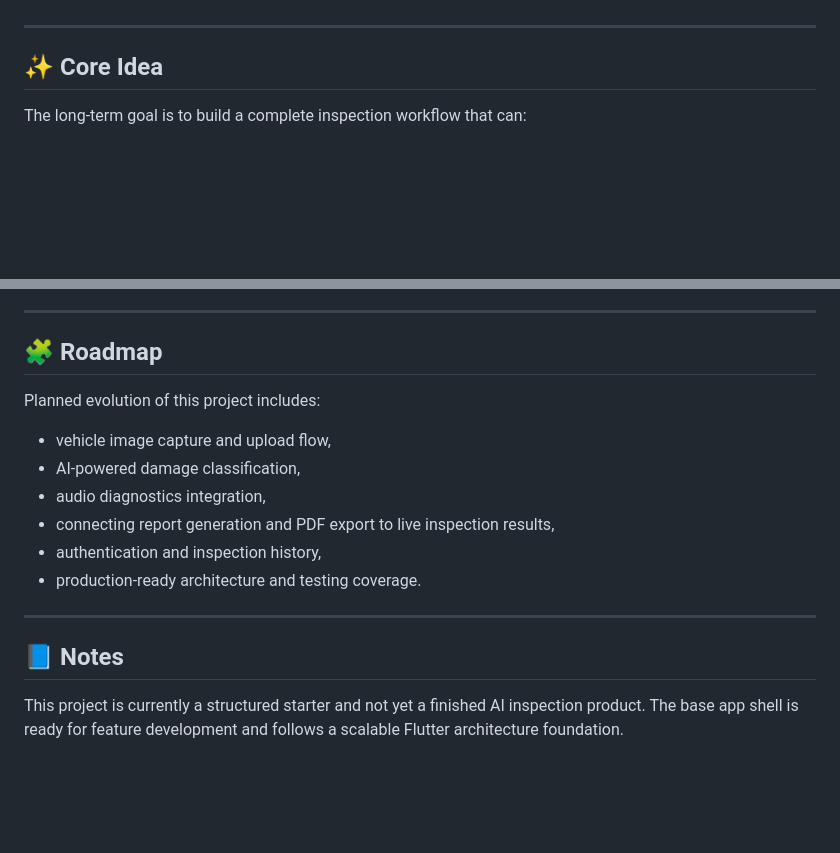
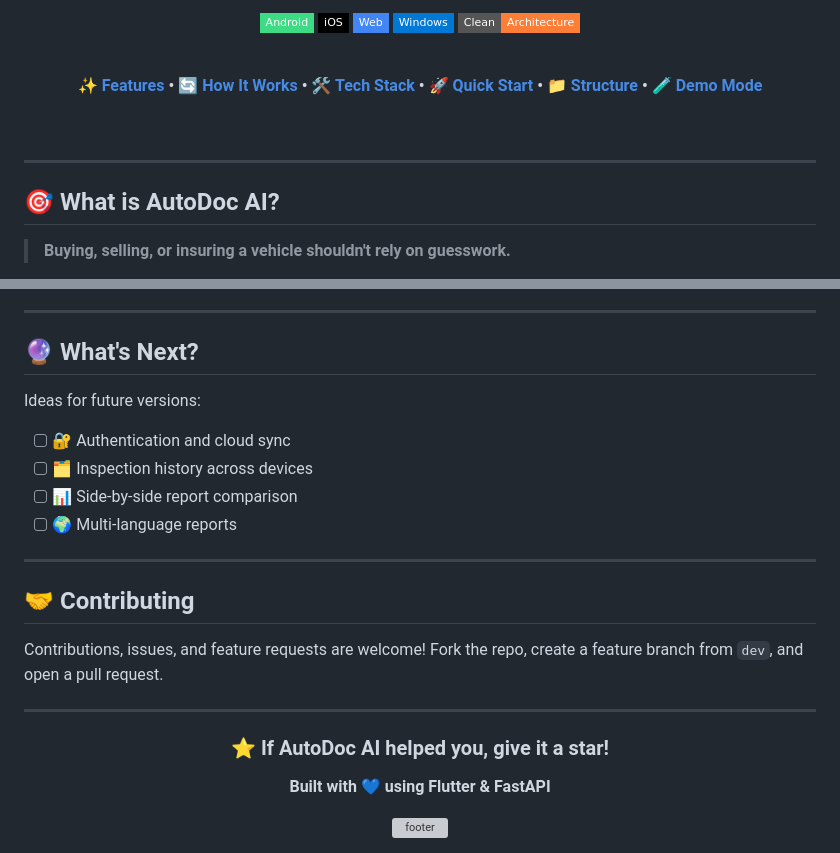
Before and after one commit to SahanRathnaweera/AutoDoc-AI-, a Markdown page: README.md, 2 parts joined by grey strips. Rendered like a GitHub page; badges without logos; blank space fills up the shorter version; grey boxes are pictures that could not be loaded.

```diff
--- a/README.md
+++ b/README.md
@@ -4,7 +21,20 @@ AutoDoc AI is a Flutter-based vehicle inspection application concept focused on
+![Android](https://img.shields.io/badge/Android-3DDC84?style=flat-square&logo=android&logoColor=white)
+![iOS](https://img.shields.io/badge/iOS-000000?style=flat-square&logo=apple&logoColor=white)
+![Web](https://img.shields.io/badge/Web-4285F4?style=flat-square&logo=googlechrome&logoColor=white)
+![Windows](https://img.shields.io/badge/Windows-0078D6?style=flat-square&logo=windows&logoColor=white)
+![Architecture](https://img.shields.io/badge/Clean-Architecture-orange?style=flat-square)
+
+<br/>
+
+**[✨ Features](#-features) • [🔄 How It Works](#-how-it-works) • [🛠️ Tech Stack](#️-tech-stack) • [🚀 Quick Start](#-quick-start) • [📁 Structure](#-project-structure) • [🧪 Demo Mode](#-demo-mode)**
+
+</div>
+
+<br/>
 
 ---
 
-## ✨ Core Idea
+## 🎯 What is AutoDoc AI?
 
-The long-term goal is to build a complete inspection workflow that can:
+> **Buying, selling, or insuring a vehicle shouldn't rely on guesswork.**
 
@@ -138,19 +246,29 @@ Then commit, push, and open a pull request targeting the dev branch.
 
 ---
 
-## 🧩 Roadmap
+## 🔮 What's Next?
 
-Planned evolution of this project includes:
+Ideas for future versions:
 
-- vehicle image capture and upload flow,
-- AI-powered damage classification,
-- audio diagnostics integration,
-- connecting report generation and PDF export to live inspection results,
-- authentication and inspection history,
-- production-ready architecture and testing coverage.
+- [ ] 🔐 Authentication and cloud sync
+- [ ] 🗂️ Inspection history across devices
+- [ ] 📊 Side-by-side report comparison
+- [ ] 🌍 Multi-language reports
 
 ---
 
-## 📘 Notes
+## 🤝 Contributing
 
-This project is currently a structured starter and not yet a finished AI inspection product. The base app shell is ready for feature development and follows a scalable Flutter architecture foundation.
+Contributions, issues, and feature requests are welcome! Fork the repo, create a feature branch from `dev`, and open a pull request.
+
+---
+
+<div align="center">
+
+### ⭐ If AutoDoc AI helped you, give it a star!
+
+**Built with 💙 using Flutter & FastAPI**
+
+<img src="https://capsule-render.vercel.app/api?type=waving&color=0:2C5364,50:203A43,100:0F2027&height=120&section=footer" width="100%" alt="footer"/>
+
+</div>
```
Also changed, not shown: other parts of README.md (+191 -96 lines).
